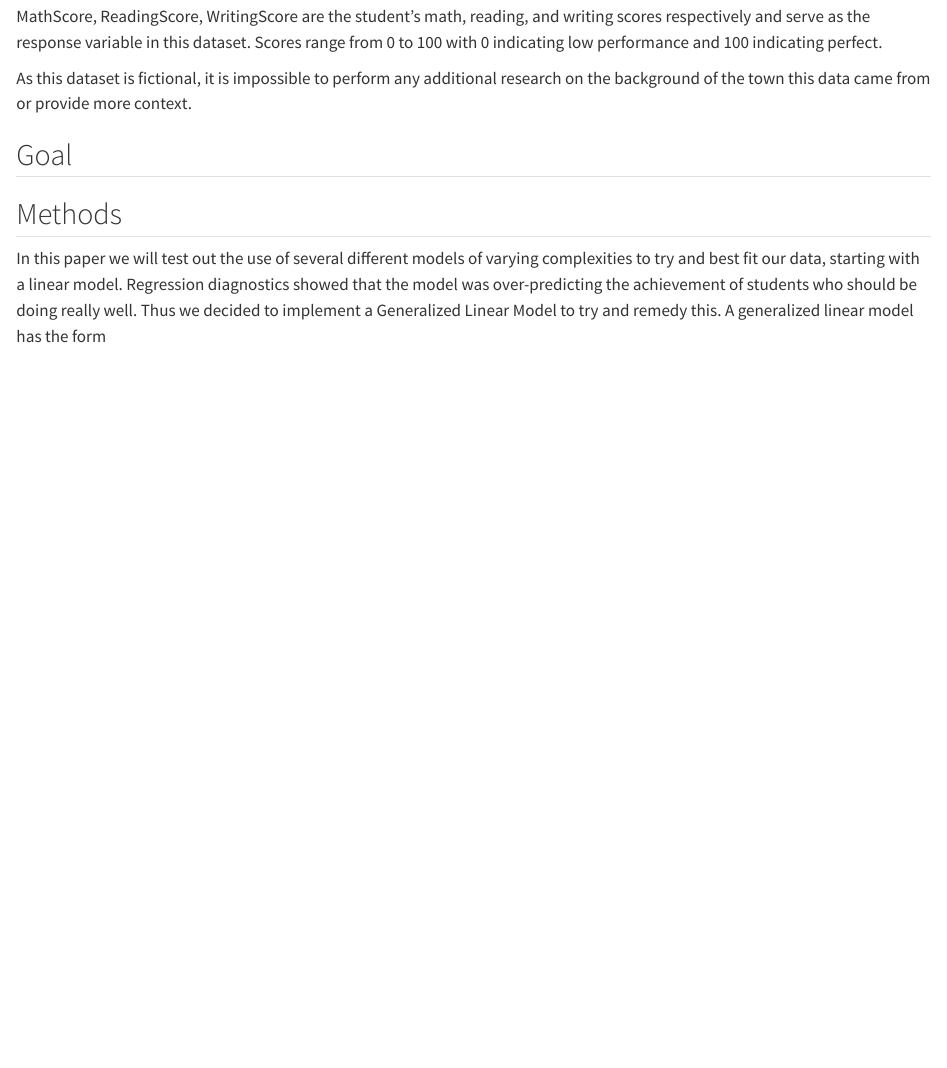
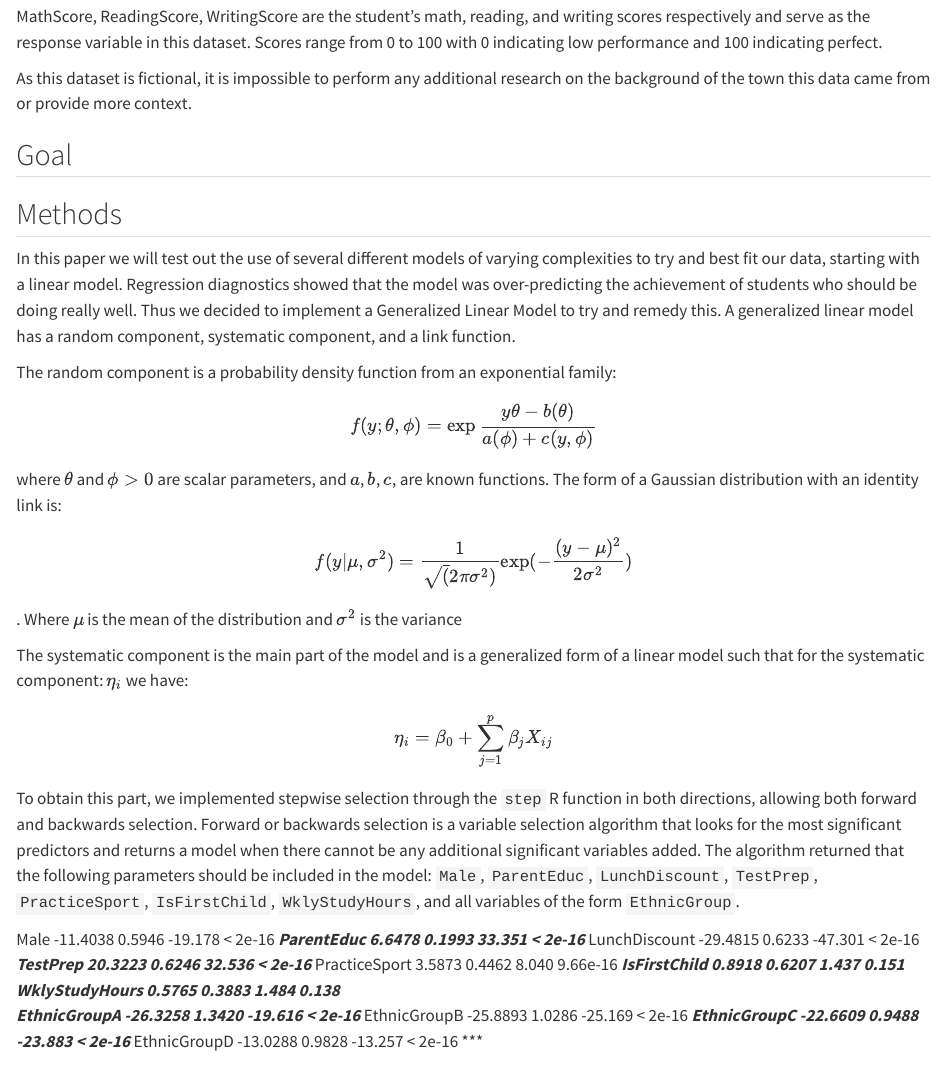
Before and after one commit to ofiore/STAT5405Project, a Quarto document (FinalReport.qmd): the page in a window 1100 px wide, from 890 px down. Rendered offline with R 4.5, knitr and Pandoc in place of Quarto, with nearby package versions.

Commit message:
Wrote math formulas for GLIM

```diff
--- a/FinalReport.qmd
+++ b/FinalReport.qmd
@@ -39,6 +39,28 @@ As this dataset is fictional, it is impossible to perform any additional researc
 
 ## Methods
 In this paper we will test out the use of several different models of varying complexities
-to try and best fit our data, starting with a linear model.  Regression diagnostics showed that the model was over-predicting the achievement of students who should be doing really well.  Thus we decided to implement a Generalized Linear Model to try and remedy this. A generalized linear model has the form
+to try and best fit our data, starting with a linear model.  Regression diagnostics showed that the model was over-predicting the achievement of students who should be doing really well.  Thus we decided to implement a Generalized Linear Model to try and remedy this. A generalized linear model has a random component, systematic component, and a link function.
+
+The random component is a probability density function from an exponential family:
+\[f(y; \theta, \phi) = \exp{\frac{y\theta - b(\theta)}{a(\phi) + c(y, \phi)}} \]
+where $\theta$ and $\phi > 0$ are scalar parameters, and $a$, $b$, $c$, are known functions.  The form of a Gaussian distribution with an identity link is:
+\[ f(y | \mu, \sigma^2) = \frac{1}{\sqrt(2 \pi \sigma^2)} \exp(-\frac{(y - \mu)^2}{2 \sigma^2}) \]. Where $\mu$ is the mean of the distribution and $\sigma^2$ is the variance
+
+The systematic component is the main part of the model and is a generalized form of a linear model such that for the systematic component: $\eta_i$ we have:
+\[ \eta_i = \beta_0 + \sum_{j=1}^p \beta_j X_{ij} \]
+To obtain this part, we implemented stepwise selection through the `step` R function in both directions, allowing both forward and backwards selection.  Forward or backwards selection is a variable selection algorithm that looks for the most significant predictors and returns a model when there cannot be any additional significant variables added.  The algorithm returned that the following parameters should be included in the model: `Male`, `ParentEduc`, `LunchDiscount`, `TestPrep`, `PracticeSport`, `IsFirstChild`, `WklyStudyHours`, and all variables of the form `EthnicGroup`.
+
+Male           -11.4038     0.5946 -19.178  < 2e-16 ***
+ParentEduc       6.6478     0.1993  33.351  < 2e-16 ***
+LunchDiscount  -29.4815     0.6233 -47.301  < 2e-16 ***
+TestPrep        20.3223     0.6246  32.536  < 2e-16 ***
+PracticeSport    3.5873     0.4462   8.040 9.66e-16 ***
+IsFirstChild     0.8918     0.6207   1.437    0.151
+WklyStudyHours   0.5765     0.3883   1.484    0.138
+EthnicGroupA   -26.3258     1.3420 -19.616  < 2e-16 ***
+EthnicGroupB   -25.8893     1.0286 -25.169  < 2e-16 ***
+EthnicGroupC   -22.6609     0.9488 -23.883  < 2e-16 ***
+EthnicGroupD   -13.0288     0.9828 -13.257  < 2e-16 ***
+
 \[ g(\mu_i) = \eta_i = \beta_0 + \beta_1X__{i1} + ... + \beta_pX__{ip} \]
 We choose to implement a gaussian
```
